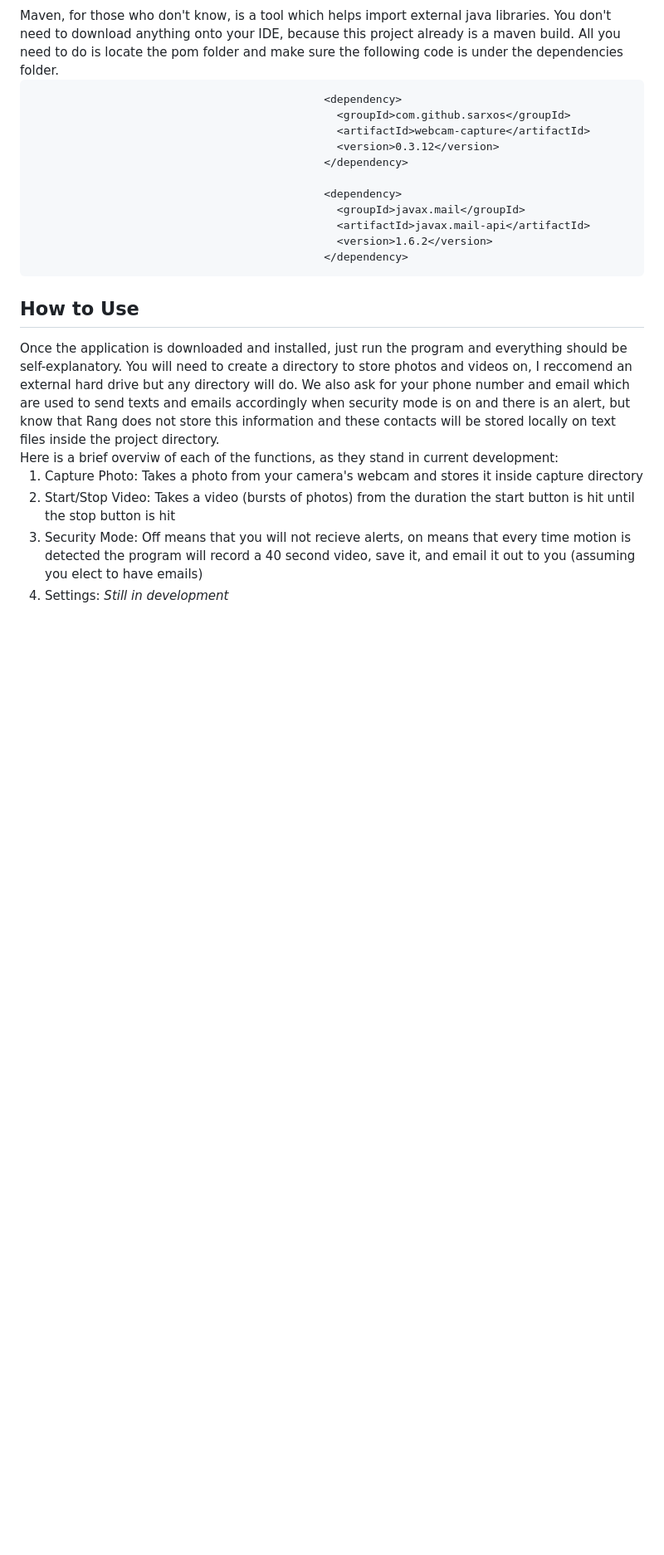
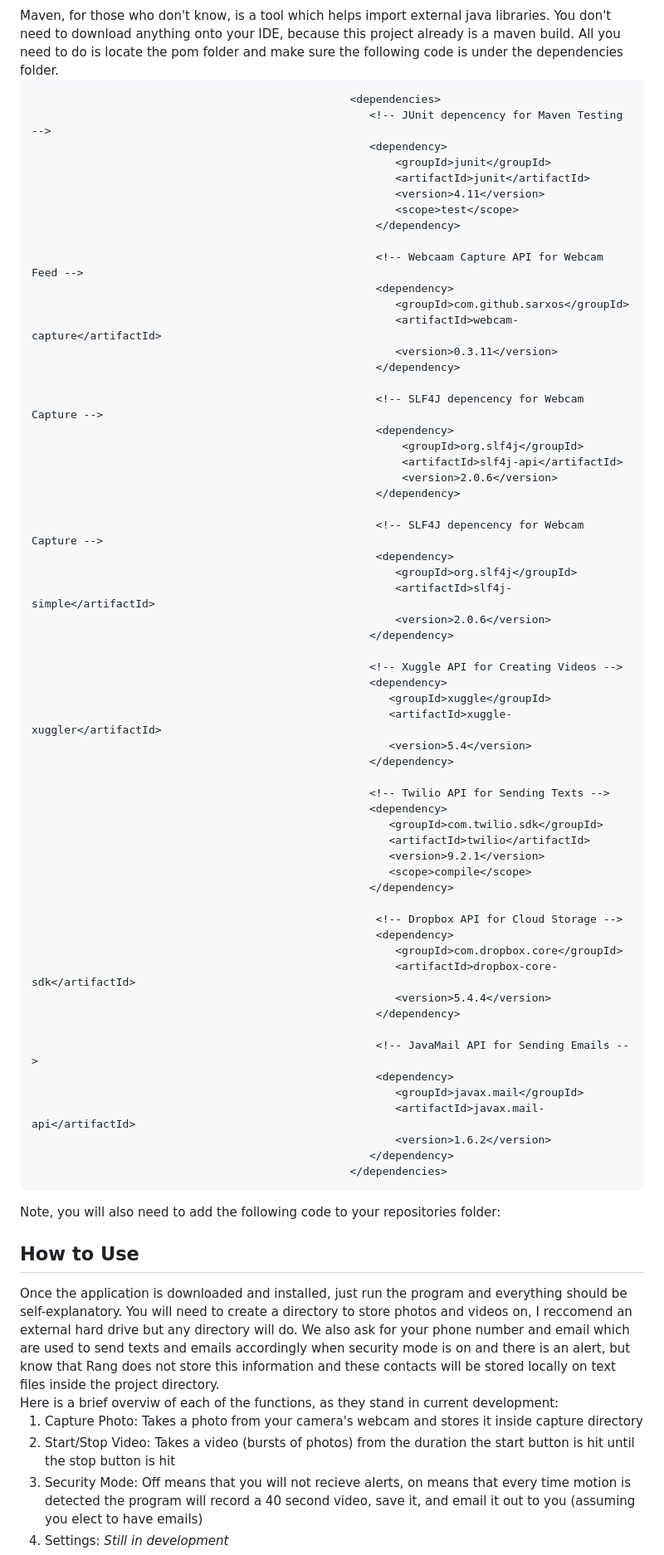
Before and after one commit to pairOfPants/RangSecurity, a Markdown page: README.md, the part around the change. Shown: that part at 83% size. Rendered like a GitHub page; blank space fills up the shorter version.

```diff
--- a/README.md
+++ b/README.md
@@ -38,17 +38,68 @@ Rang Cameras are an affordable security feature that have built in motion detect
  <h4> Maven </h4>
  Maven, for those who don't know, is a tool which helps import external java libraries. You don't need to download anything onto your IDE, because this project already is a maven build. All you need to do is locate the pom folder and make sure the following code is under the dependencies folder.
 
-                                                 <dependency>
-                                                   <groupId>com.github.sarxos</groupId>
-                                                   <artifactId>webcam-capture</artifactId>
-                                                   <version>0.3.12</version>
-                                                 </dependency>
+                                                     <dependencies>
+                                                        <!-- JUnit depencency for Maven Testing -->
+                                                        <dependency>
+                                                            <groupId>junit</groupId>
+                                                            <artifactId>junit</artifactId>
+                                                            <version>4.11</version>
+                                                            <scope>test</scope>
+                                                         </dependency>
 
-                                                 <dependency>
-                                                   <groupId>javax.mail</groupId>
-                                                   <artifactId>javax.mail-api</artifactId>
-                                                   <version>1.6.2</version>
-                                                 </dependency>
+                                                         <!-- Webcaam Capture API for Webcam Feed -->
+                                                         <dependency>
+                                                            <groupId>com.github.sarxos</groupId>
+                                                            <artifactId>webcam-capture</artifactId>
+                                                            <version>0.3.11</version>
+                                                         </dependency>
+
+                                                         <!-- SLF4J depencency for Webcam Capture -->
+                                                         <dependency>
+                                                             <groupId>org.slf4j</groupId>
+                                                             <artifactId>slf4j-api</artifactId>
+                                                             <version>2.0.6</version>
+                                                         </dependency>
+
+                                                         <!-- SLF4J depencency for Webcam Capture -->
+                                                         <dependency>
+                                                            <groupId>org.slf4j</groupId>
+                                                            <artifactId>slf4j-simple</artifactId>
+                                                            <version>2.0.6</version>
+                                                        </dependency>
+
+                                                        <!-- Xuggle API for Creating Videos -->
+                                                        <dependency>
+                                                           <groupId>xuggle</groupId>
+                                                           <artifactId>xuggle-xuggler</artifactId>
+                                                           <version>5.4</version>
+                                                        </dependency>
+
+                                                        <!-- Twilio API for Sending Texts -->
+                                                        <dependency>
+                                                           <groupId>com.twilio.sdk</groupId>
+                                                           <artifactId>twilio</artifactId>
+                                                           <version>9.2.1</version>
+                                                           <scope>compile</scope>
+                                                        </dependency>
+
+                                                         <!-- Dropbox API for Cloud Storage -->
+                                                         <dependency>
+                                                            <groupId>com.dropbox.core</groupId>
+                                                            <artifactId>dropbox-core-sdk</artifactId>
+                                                            <version>5.4.4</version>
+                                                         </dependency>
+
+                                                         <!-- JavaMail API for Sending Emails -->
+                                                         <dependency>
+                                                            <groupId>javax.mail</groupId>
+                                                            <artifactId>javax.mail-api</artifactId>
+                                                            <version>1.6.2</version>
+                                                        </dependency>
+                                                     </dependencies>
+ Note, you will also need to add the following code to your repositories folder:
+
+
  <h2> How to Use </h2>
  Once the application is downloaded and installed, just run the program and everything should be self-explanatory. You will need to create a directory to store photos and videos on, I reccomend an external hard drive but any directory will do. We also ask for your phone number and email which are used to send texts and emails accordingly when security mode is on and there is an alert, but know that Rang does not store this information and these contacts will be stored locally on text files inside the project directory.
 <br> Here is a brief overviw of each of the functions, as they stand in current development:
```
